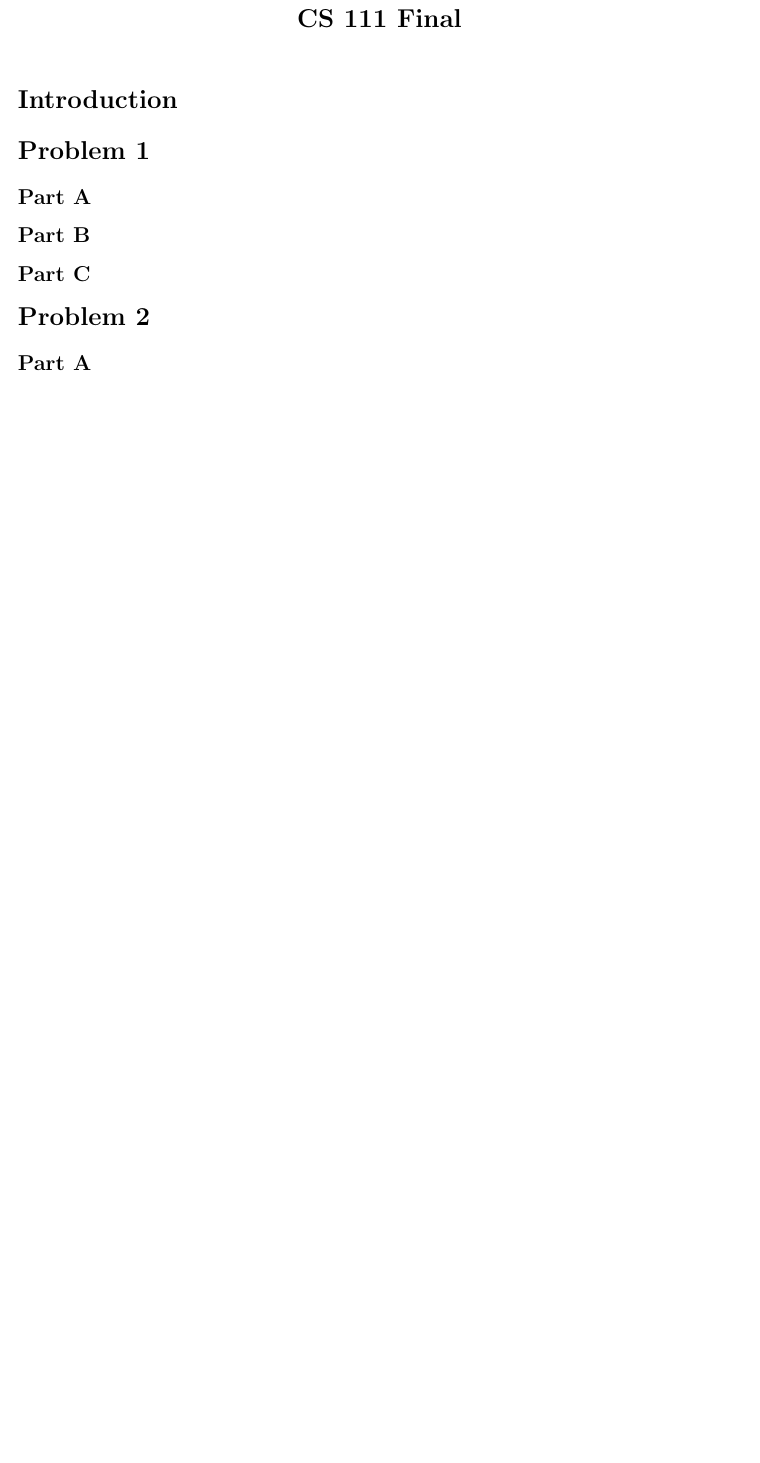
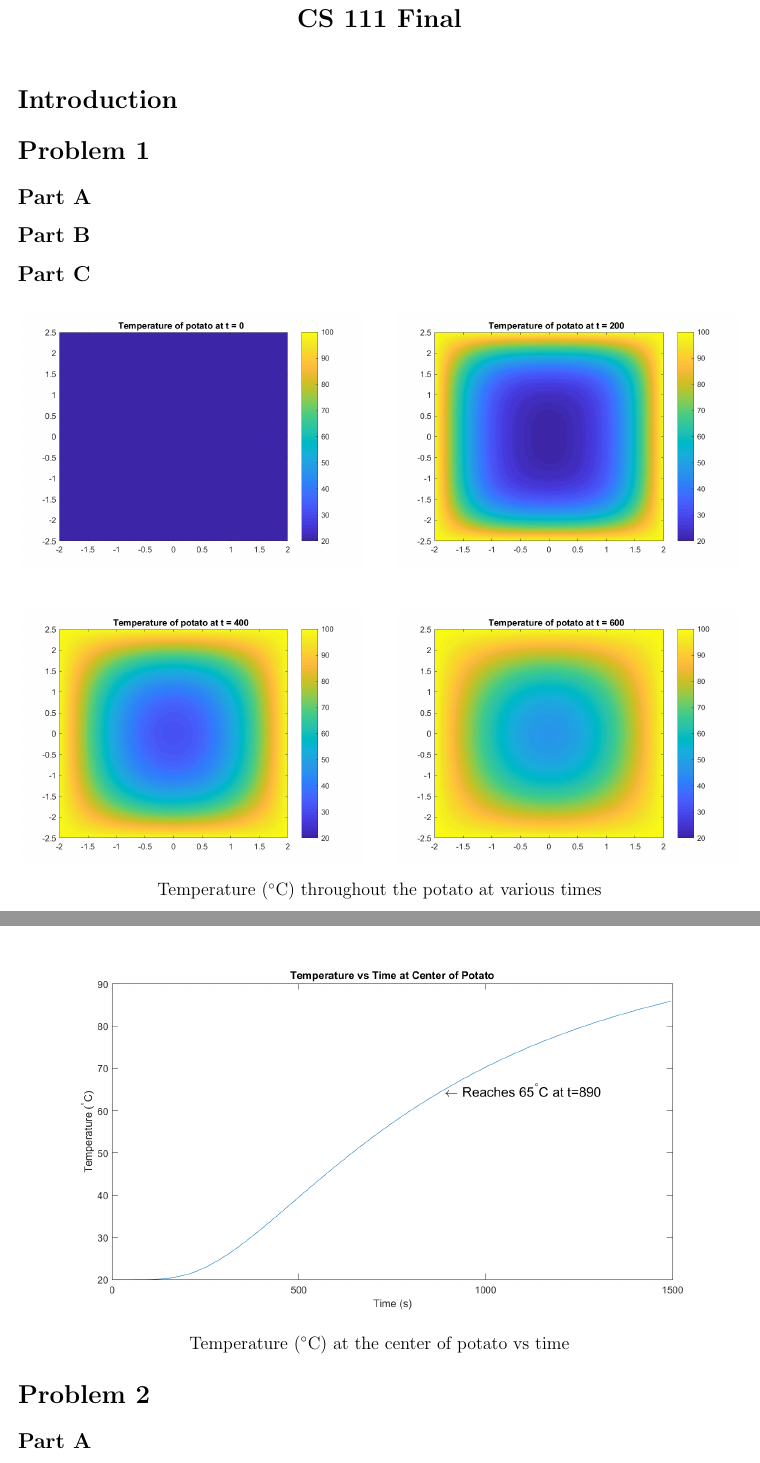
Before and after one commit to Myles-Adams/CS-111, a LaTeX document (Final/LaTeX/Final.tex): part of page 1 of 2 before the commit and two parts of pages 1 and 2 of 3 after it, the two joined at a grey line, cut so that both start at the same text, the shorter picture padded with empty space. Compiled offline with pdfLaTeX.

Commit message:
Problem 1c plots added

```diff
--- a/Final/LaTeX/Final.tex
+++ b/Final/LaTeX/Final.tex
@@ -10,6 +10,7 @@
 \usepackage{color}
 \usepackage{moreverb}
 \usepackage{wrapfig}
+\usepackage{subfig}
 
 \textwidth 17cm \topmargin -1cm \oddsidemargin 0cm \textheight 21.5cm
 \pagestyle{empty} \pagestyle{fancyplain}
@@ -29,6 +30,30 @@
 \subsection*{Part B}
 \subsection*{Part C}
 
+\begin{figure}[htb]%
+    \centering
+    {\includegraphics[width=8cm]{Problem1_fig1.png}}%
+    \qquad
+    {\includegraphics[width=8cm]{Problem1_fig2.png}}%
+    \label{fig:fig1 and fig2}%
+\end{figure}
+
+\begin{figure}[htb]%
+    \centering
+    {\includegraphics[width=8cm]{Problem1_fig3.png}}%
+    \qquad
+    {\includegraphics[width=8cm]{Problem1_fig4.png}}%
+    \label{fig:fig3 and fig4}%
+    \caption*{Temperature ($^{\circ}$C) throughout the potato at various times}
+\end{figure}
+
+\begin{figure}[htb]
+\centering
+\includegraphics[width=1\textwidth]{Problem1_fig5.png}
+\caption*{Temperature ($^{\circ}$C) at the center of potato vs time}
+\label{fig::fig5}
+\end{figure}
+
 \section*{Problem 2}\label{sec::Problem2}
 \subsection*{Part A}
 \subsection*{Part B}
```
Also changed, not shown: Final/LaTeX/Final.pdf.
